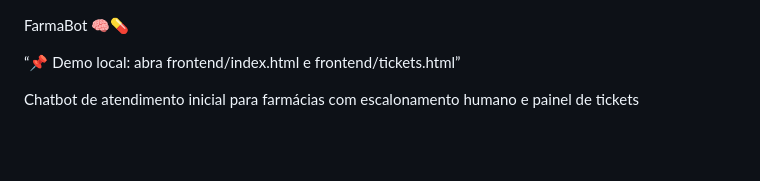
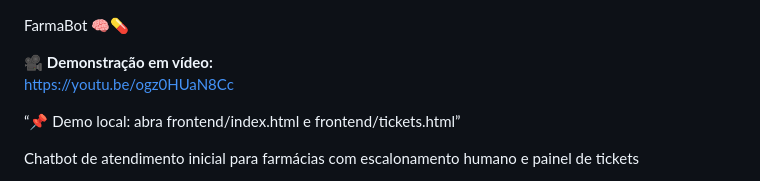
Before and after one commit to SantosCiro/FarmaBot, a Markdown page: README.md, the part around the change. Rendered like a GitHub page; blank space fills up the shorter version.

```diff
--- a/README.md
+++ b/README.md
@@ -1,4 +1,8 @@
 FarmaBot 🧠💊
+
+🎥 **Demonstração em vídeo:**
+https://youtu.be/ogz0HUaN8Cc
+
 
 “📌 Demo local: abra frontend/index.html e frontend/tickets.html”
 
```
